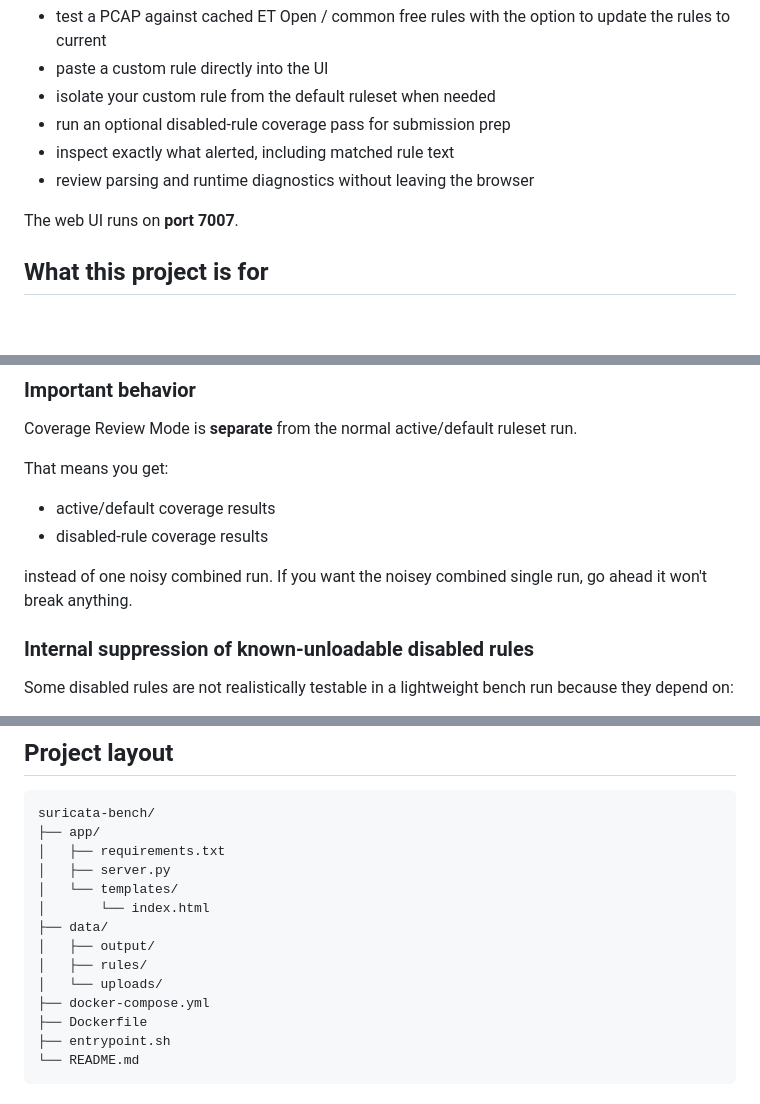
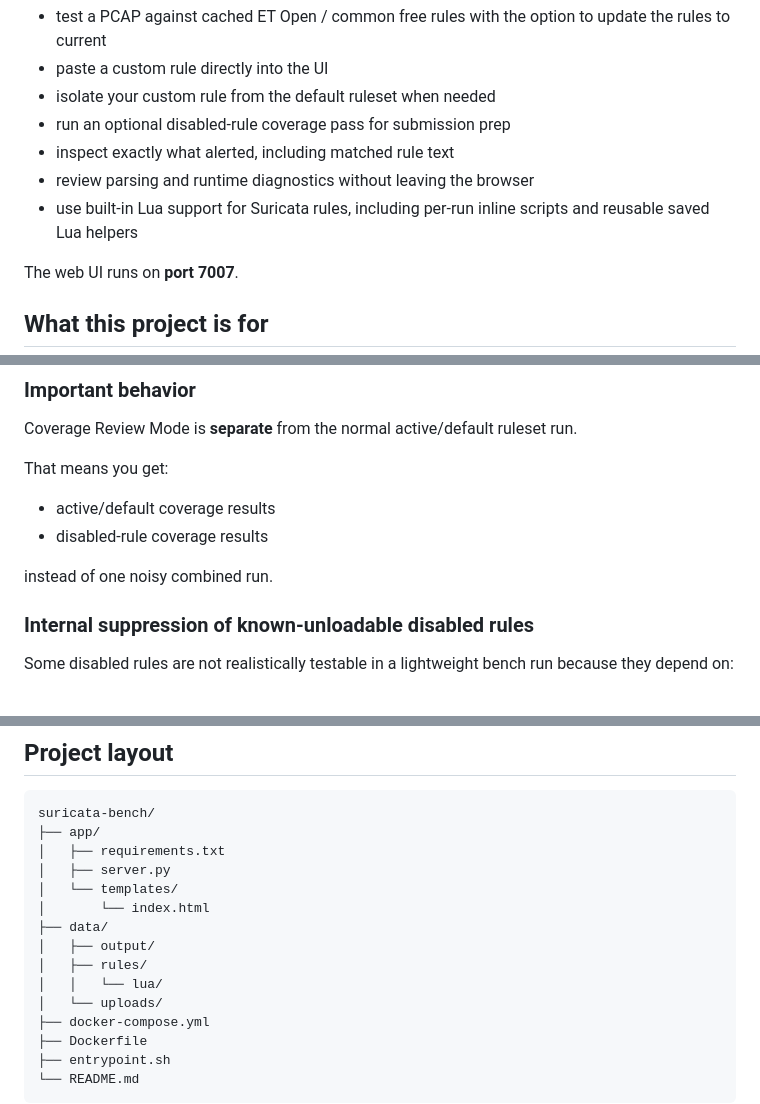
Before and after one commit to Pb-22/Suricata-Bench, a Markdown page: README.md, 3 parts joined by grey strips. Drawn GitHub-style; blank space fills up the shorter version.

```diff
--- a/README.md
+++ b/README.md
@@ -10,6 +10,7 @@ It is aimed at practical rule-development work:
 - run an optional disabled-rule coverage pass for submission prep
 - inspect exactly what alerted, including matched rule text
 - review parsing and runtime diagnostics without leaving the browser
+- use built-in Lua support for Suricata rules, including per-run inline scripts and reusable saved Lua helpers
 
 The web UI runs on **port 7007**.
 
@@ -161,7 +172,7 @@ That means you get:
 - active/default coverage results
 - disabled-rule coverage results
 
-instead of one noisy combined run. If you want the noisey combined single run, go ahead it won't break anything.
+instead of one noisy combined run.
 
 ### Internal suppression of known-unloadable disabled rules
 
@@ -225,6 +236,7 @@ suricata-bench/
 ├── data/
 │   ├── output/
 │   ├── rules/
+│   │   └── lua/
 │   └── uploads/
 ├── docker-compose.yml
 ├── Dockerfile
```
Also changed, not shown: other parts of README.md (+17 -7 lines).
